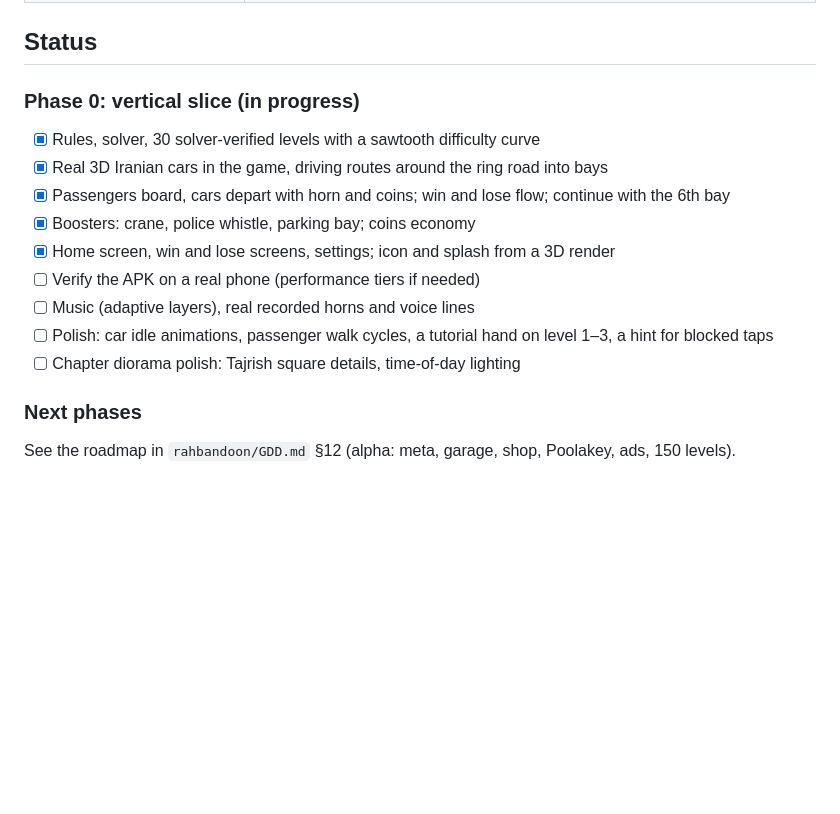
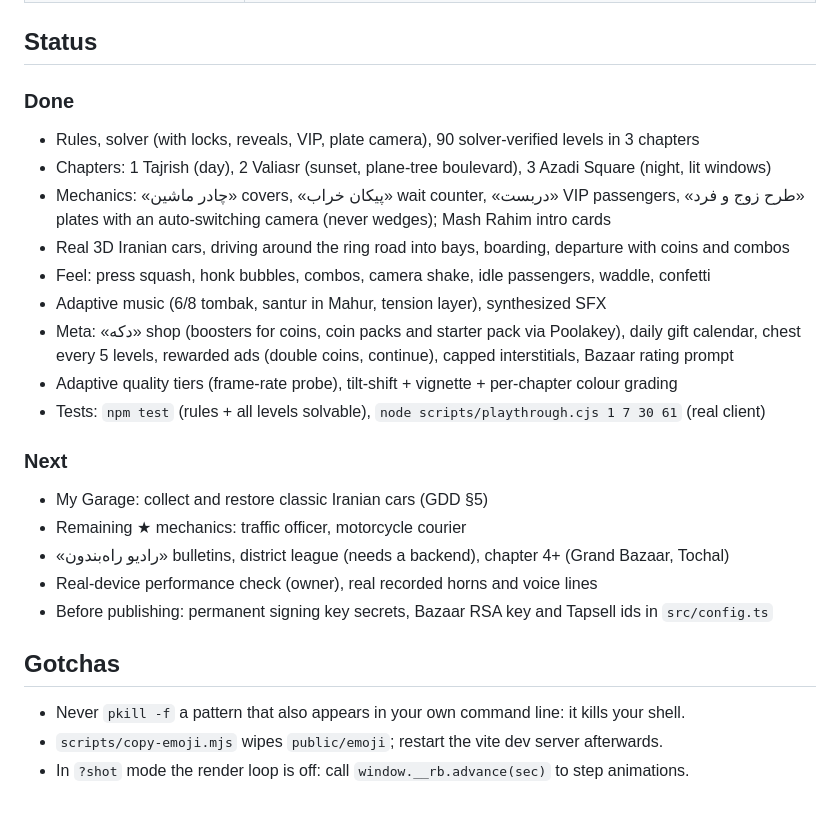
Before and after one commit to AdmEve/game1, a Markdown page: PROGRESS.md, the part around the change. GitHub-like rendering; blank space fills up the shorter version.

Commit message:
PROGRESS.md: status after chapters 2-3, mechanics and meta
Co-Authored-By: Claude Opus 5.5 <noreply@anthropic.com>
Claude-Session: https://claude.ai/code/session_01NTuNGZiLkt8U3CCQBfLqTn

```diff
--- a/PROGRESS.md
+++ b/PROGRESS.md
@@ -38,16 +38,27 @@ used to hold the life simulator «زندگی ایرونی»; its final state is
 
 ## Status
 
-### Phase 0: vertical slice (in progress)
-- [x] Rules, solver, 30 solver-verified levels with a sawtooth difficulty curve
-- [x] Real 3D Iranian cars in the game, driving routes around the ring road into bays
-- [x] Passengers board, cars depart with horn and coins; win and lose flow; continue with the 6th bay
-- [x] Boosters: crane, police whistle, parking bay; coins economy
-- [x] Home screen, win and lose screens, settings; icon and splash from a 3D render
-- [ ] Verify the APK on a real phone (performance tiers if needed)
-- [ ] Music (adaptive layers), real recorded horns and voice lines
-- [ ] Polish: car idle animations, passenger walk cycles, a tutorial hand on level 1–3, a hint for blocked taps
-- [ ] Chapter diorama polish: Tajrish square details, time-of-day lighting
+### Done
+- Rules, solver (with locks, reveals, VIP, plate camera), 90 solver-verified levels in 3 chapters
+- Chapters: 1 Tajrish (day), 2 Valiasr (sunset, plane-tree boulevard), 3 Azadi Square (night, lit windows)
+- Mechanics: «چادر ماشین» covers, «پیکان خراب» wait counter, «دربست» VIP passengers, «طرح زوج و فرد» plates
+  with an auto-switching camera (never wedges); Mash Rahim intro cards
+- Real 3D Iranian cars, driving around the ring road into bays, boarding, departure with coins and combos
+- Feel: press squash, honk bubbles, combos, camera shake, idle passengers, waddle, confetti
+- Adaptive music (6/8 tombak, santur in Mahur, tension layer), synthesized SFX
+- Meta: «دکه» shop (boosters for coins, coin packs and starter pack via Poolakey), daily gift calendar,
+  chest every 5 levels, rewarded ads (double coins, continue), capped interstitials, Bazaar rating prompt
+- Adaptive quality tiers (frame-rate probe), tilt-shift + vignette + per-chapter colour grading
+- Tests: `npm test` (rules + all levels solvable), `node scripts/playthrough.cjs 1 7 30 61` (real client)
 
-### Next phases
-See the roadmap in `rahbandoon/GDD.md` §12 (alpha: meta, garage, shop, Poolakey, ads, 150 levels).
+### Next
+- My Garage: collect and restore classic Iranian cars (GDD §5)
+- Remaining ★ mechanics: traffic officer, motorcycle courier
+- «رادیو راه‌بندون» bulletins, district league (needs a backend), chapter 4+ (Grand Bazaar, Tochal)
+- Real-device performance check (owner), real recorded horns and voice lines
+- Before publishing: permanent signing key secrets, Bazaar RSA key and Tapsell ids in `src/config.ts`
+
+## Gotchas
+- Never `pkill -f` a pattern that also appears in your own command line: it kills your shell.
+- `scripts/copy-emoji.mjs` wipes `public/emoji`; restart the vite dev server afterwards.
+- In `?shot` mode the render loop is off: call `window.__rb.advance(sec)` to step animations.
```
